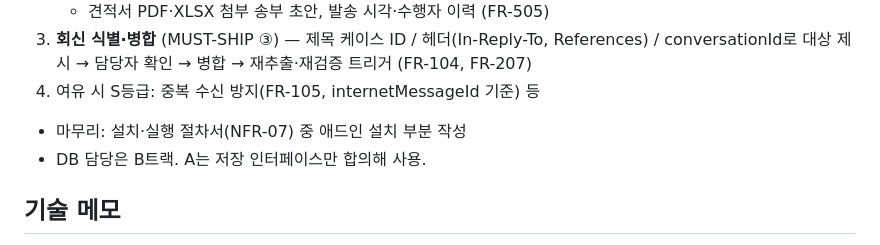
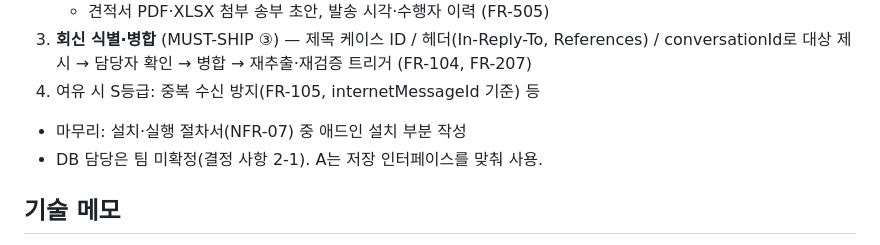
Before and after one commit to badomi/logiflow, a Markdown page: CLAUDE.md, the part around the change. Rendered like a GitHub page.

Commit message:
DOC CLAUDE.md DB 담당 표기 통일(팀 미확정)
Co-Authored-By: Claude Opus 5.5 <noreply@anthropic.com>

```diff
--- a/CLAUDE.md
+++ b/CLAUDE.md
@@ -54,7 +54,7 @@ A트랙은 MUST-SHIP 4개 모두의 **입구(메일 꺼내기·케이스 생성)
 3. **회신 식별·병합** (MUST-SHIP ③) — 제목 케이스 ID / 헤더(In-Reply-To, References) / conversationId로 대상 제시 → 담당자 확인 → 병합 → 재추출·재검증 트리거 (FR-104, FR-207)
 4. 여유 시 S등급: 중복 수신 방지(FR-105, internetMessageId 기준) 등
 - 마무리: 설치·실행 절차서(NFR-07) 중 애드인 설치 부분 작성
-- DB 담당은 B트랙. A는 저장 인터페이스만 합의해 사용.
+- DB 담당은 팀 미확정(결정 사항 2-1). A는 저장 인터페이스를 맞춰 사용.
 
 ## 기술 메모
 - 프로젝트 생성: `npm install -g yo generator-office` → `yo office` → Office Add-in Task Pane / TypeScript / Outlook / **XML manifest(add-in only)** 권장(개인 계정 호환성).
```
